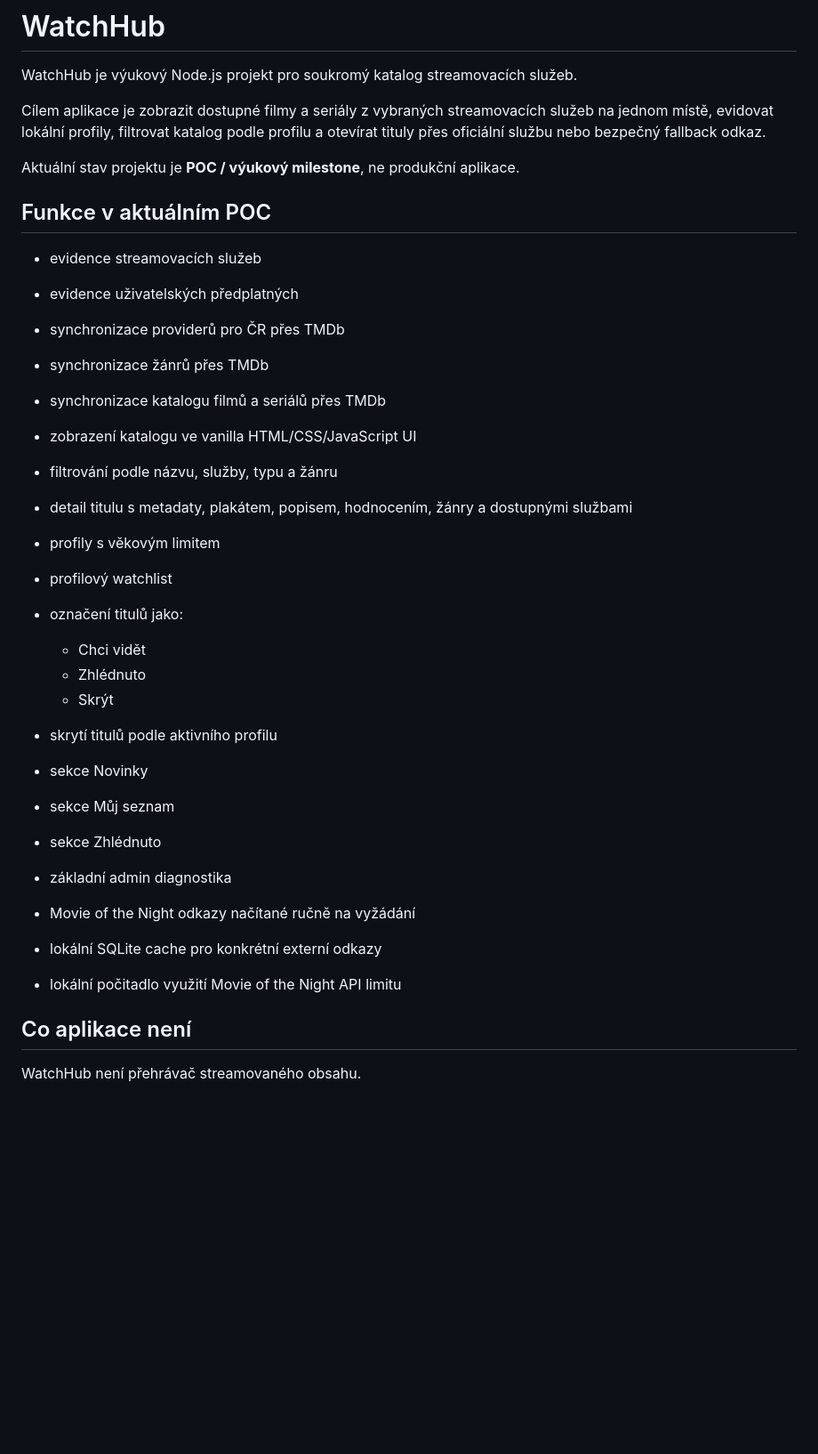
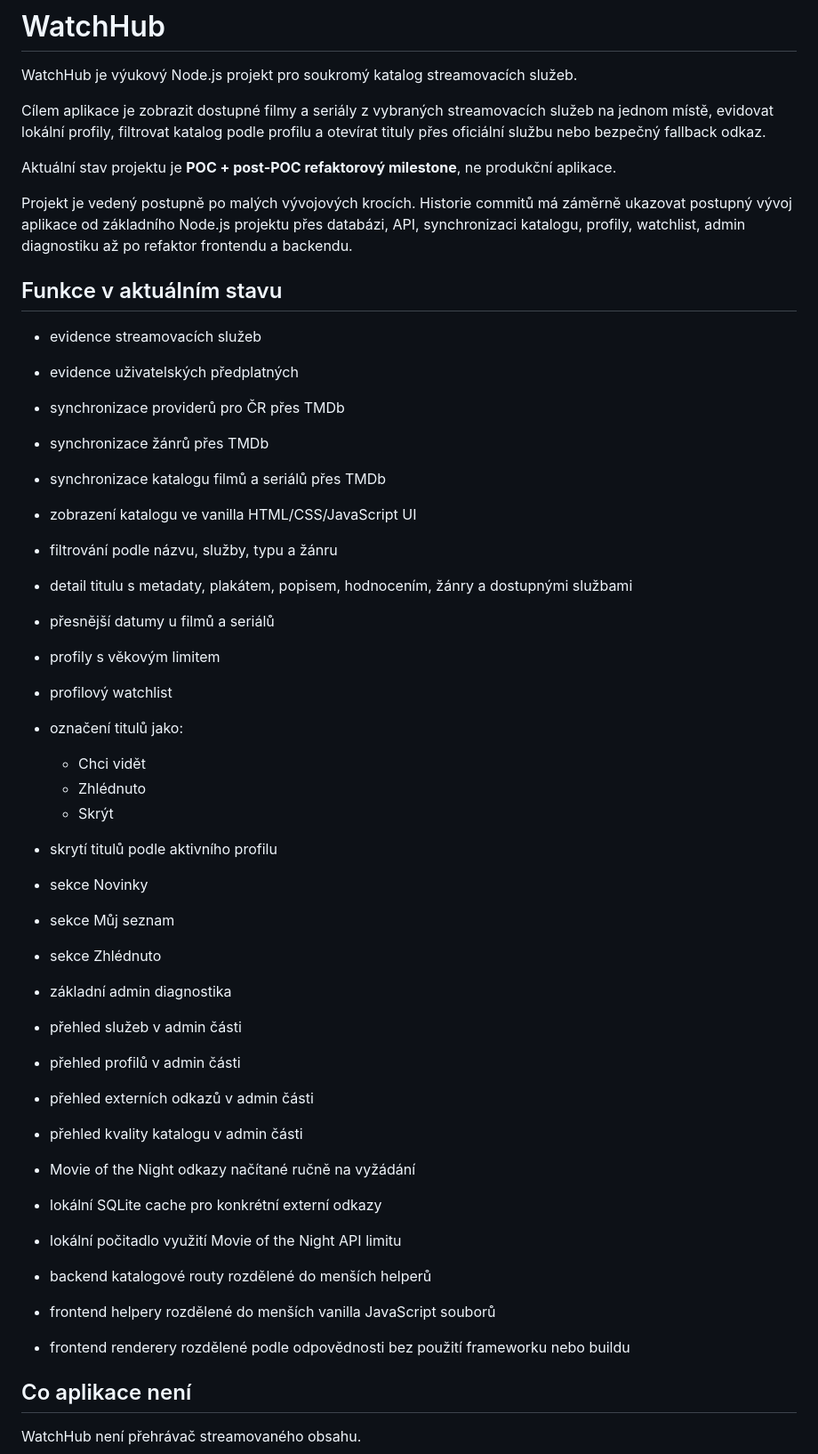
Before and after one commit to L3kant/watchhub, a Markdown page: README.md, the part around one of its changes. Shown at 89% size. Rendered like a GitHub page; blank space fills up the shorter version.

```diff
--- a/README.md
+++ b/README.md
@@ -4,34 +4,69 @@ WatchHub je výukový Node.js projekt pro soukromý katalog streamovacích služ
 
 Cílem aplikace je zobrazit dostupné filmy a seriály z vybraných streamovacích služeb na jednom místě, evidovat lokální profily, filtrovat katalog podle profilu a otevírat tituly přes oficiální službu nebo bezpečný fallback odkaz.
 
-Aktuální stav projektu je **POC / výukový milestone**, ne produkční aplikace.
+Aktuální stav projektu je **POC + post-POC refaktorový milestone**, ne produkční aplikace.
 
-## Funkce v aktuálním POC
+Projekt je vedený postupně po malých vývojových krocích. Historie commitů má záměrně ukazovat postupný vývoj aplikace od základního Node.js projektu přes databázi, API, synchronizaci katalogu, profily, watchlist, admin diagnostiku až po refaktor frontendu a backendu.
 
-- evidence streamovacích služeb
-- evidence uživatelských předplatných
-- synchronizace providerů pro ČR přes TMDb
-- synchronizace žánrů přes TMDb
-- synchronizace katalogu filmů a seriálů přes TMDb
-- zobrazení katalogu ve vanilla HTML/CSS/JavaScript UI
-- filtrování podle názvu, služby, typu a žánru
-- detail titulu s metadaty, plakátem, popisem, hodnocením, žánry a dostupnými službami
-- profily s věkovým limitem
-- profilový watchlist
-- označení titulů jako:
+## Funkce v aktuálním stavu
 
-  - Chci vidět
-  - Zhlédnuto
-  - Skrýt
+* evidence streamovacích služeb
 
-- skrytí titulů podle aktivního profilu
-- sekce Novinky
-- sekce Můj seznam
-- sekce Zhlédnuto
-- základní admin diagnostika
-- Movie of the Night odkazy načítané ručně na vyžádání
-- lokální SQLite cache pro konkrétní externí odkazy
-- lokální počitadlo využití Movie of the Night API limitu
+* evidence uživatelských předplatných
+
+* synchronizace providerů pro ČR přes TMDb
+
+* synchronizace žánrů přes TMDb
+
+* synchronizace katalogu filmů a seriálů přes TMDb
+
+* zobrazení katalogu ve vanilla HTML/CSS/JavaScript UI
+
+* filtrování podle názvu, služby, typu a žánru
+
+* detail titulu s metadaty, plakátem, popisem, hodnocením, žánry a dostupnými službami
+
+* přesnější datumy u filmů a seriálů
+
+* profily s věkovým limitem
+
+* profilový watchlist
+
+* označení titulů jako:
+
+  * Chci vidět
+  * Zhlédnuto
+  * Skrýt
+
+* skrytí titulů podle aktivního profilu
+
+* sekce Novinky
+
+* sekce Můj seznam
+
+* sekce Zhlédnuto
+
+* základní admin diagnostika
+
+* přehled služeb v admin části
+
+* přehled profilů v admin části
+
+* přehled externích odkazů v admin části
+
+* přehled kvality katalogu v admin části
+
+* Movie of the Night odkazy načítané ručně na vyžádání
+
+* lokální SQLite cache pro konkrétní externí odkazy
+
+* lokální počitadlo využití Movie of the Night API limitu
+
+* backend katalogové routy rozdělené do menších helperů
+
+* frontend helpery rozdělené do menších vanilla JavaScript souborů
+
+* frontend renderery rozdělené podle odpovědnosti bez použití frameworku nebo buildu
 
 ## Co aplikace není
 
```
Also changed, not shown: other parts of README.md (+204 -94 lines).
